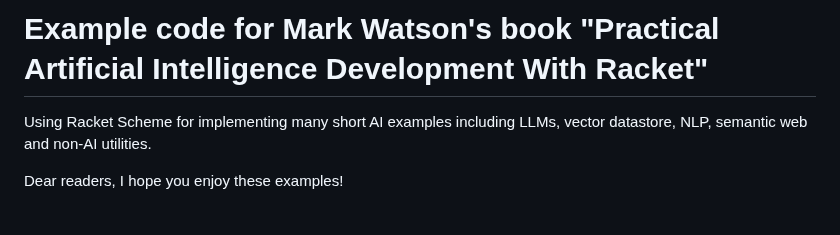
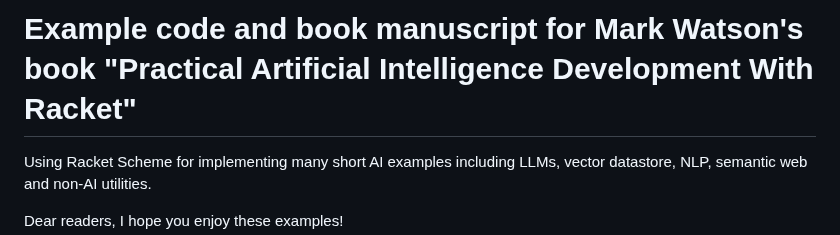
Before and after one commit to mark-watson/Racket-AI-book, a Markdown page: README.md, the part around the change. Rendered like a GitHub page; blank space fills up the shorter version.

Commit message:
book edits

```diff
--- a/README.md
+++ b/README.md
@@ -1,4 +1,4 @@
-# Example code for Mark Watson's book "Practical Artificial Intelligence Development With Racket"
+# Example code and book manuscript for Mark Watson's book "Practical Artificial Intelligence Development With Racket"
 
 Using Racket Scheme for implementing many short AI examples including LLMs, vector datastore, NLP, semantic web and non-AI utilities.
 
```
Also changed, not shown: manuscript/preface.md (+5 -1 lines), manuscript/tutorial.md (+1 -1 lines).
